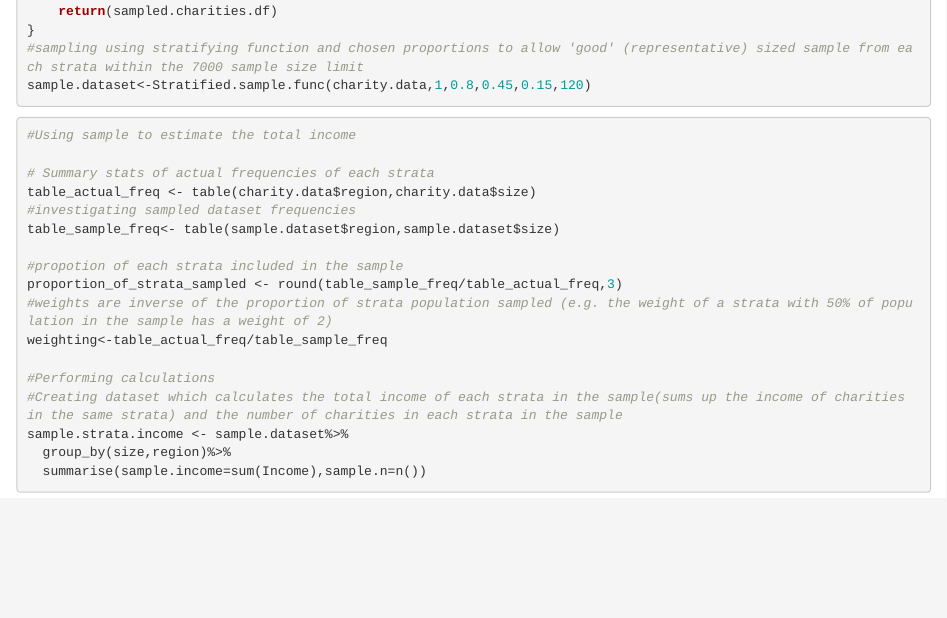
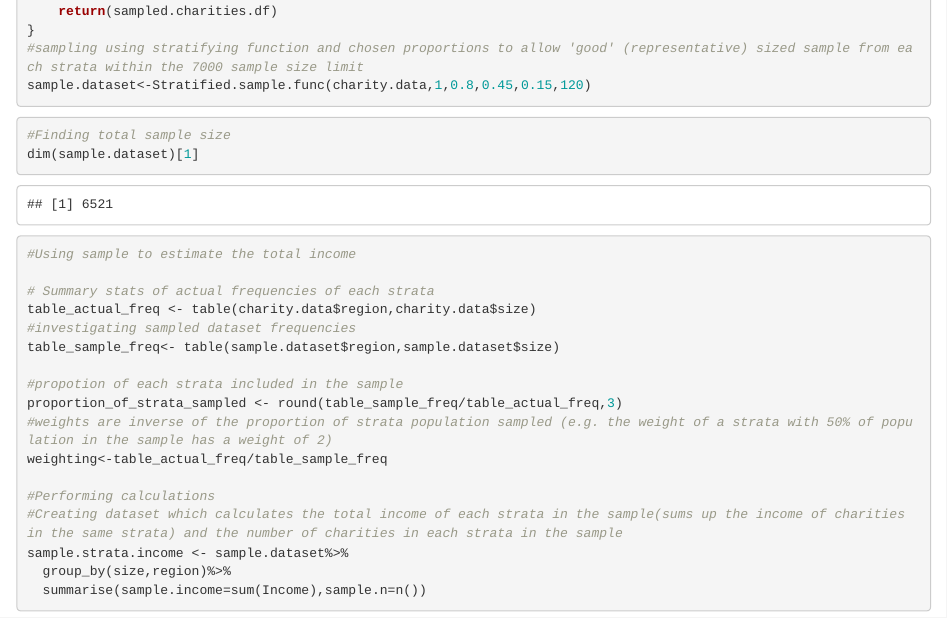
Before and after one commit to zca21/Statistical_Consultancy, an R Markdown document (Sampling code.Rmd): the page in a window 1100 px wide, from 4660 px down. Rendered offline with R 4.5, knitr and Pandoc, with nearby package versions; code that draws random numbers runs with fixed seeds of ours; some code elsewhere in the file could not run offline.

Commit message:
added code to calculate total sample size

````diff
--- a/Sampling code.Rmd
+++ b/Sampling code.Rmd
@@ -127,6 +127,9 @@ sample.dataset<-Stratified.sample.func(charity.data,1,0.8,0.45,0.15,120)
 ```
 
 ```{r}
+#Finding total sample size
+dim(sample.dataset)[1]
+
 #Using sample to estimate the total income
 
 # Summary stats of actual frequencies of each strata
````
